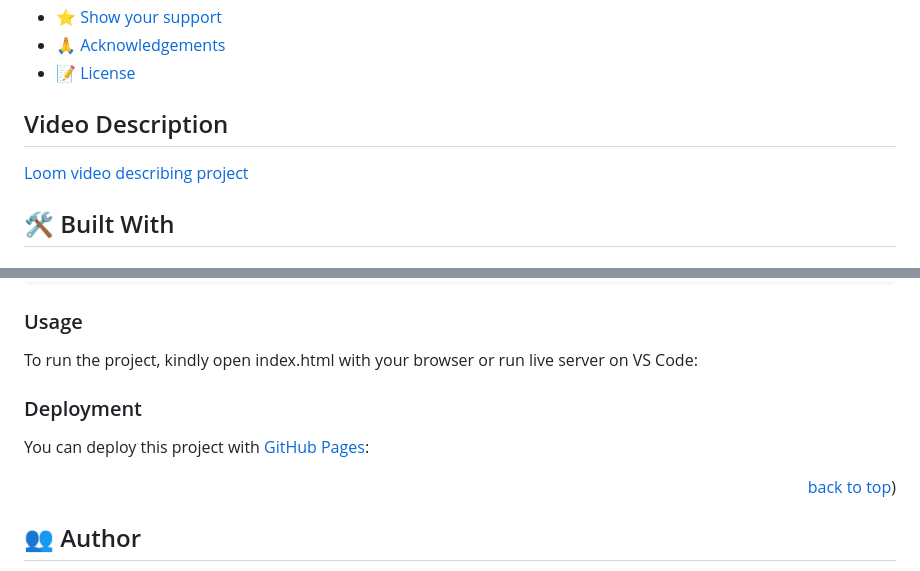
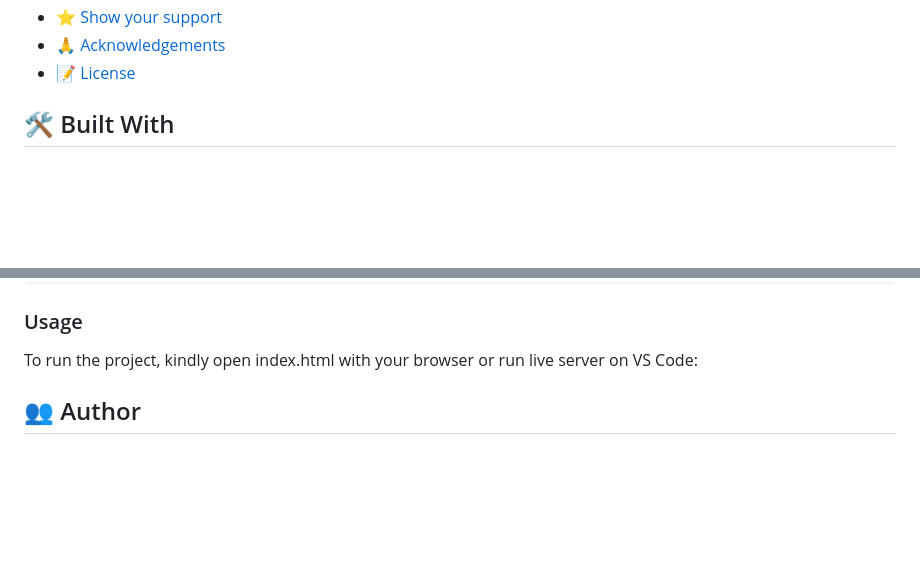
Before and after one commit to jugosack/Awesome-books-with-ES6-, a Markdown page: README.md, 2 parts joined by grey strips. Rendered like a GitHub page; blank space fills up the shorter version.

Commit message:
Add README.md_improved

```diff
--- a/README.md
+++ b/README.md
@@ -34,9 +34,6 @@
 
 <!-- PROJECT DESCRIPTION -->
 
-
-## Video Description <a name="vid-desc">
-[Loom video describing project](#)
 
 ## 🛠 Built With <a name="built-with"></a>
 
@@ -119,14 +116,6 @@ Install this project with:
 
 To run the project, kindly open index.html with your browser or run live server on VS Code:
 
-
-### Deployment <a name="deployment"></a>
-
-You can deploy this project with [GitHub Pages](https://pages.github.com/):
-
-
-<p align="right"><a href="#readme-top">back to top</a>)</p>
-
 <!-- AUTHOR -->
 
 ## 👥 Author <a name="authors"></a>
```
